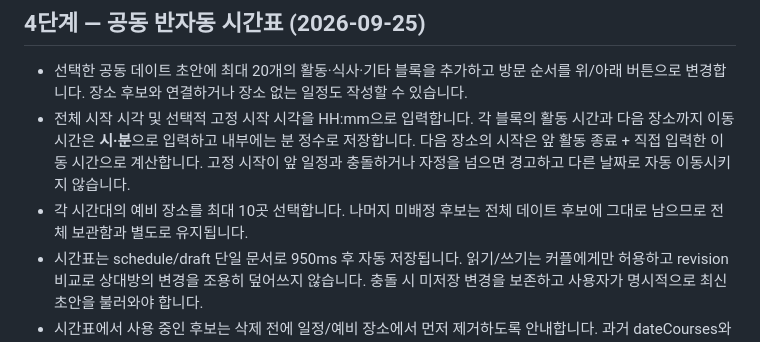
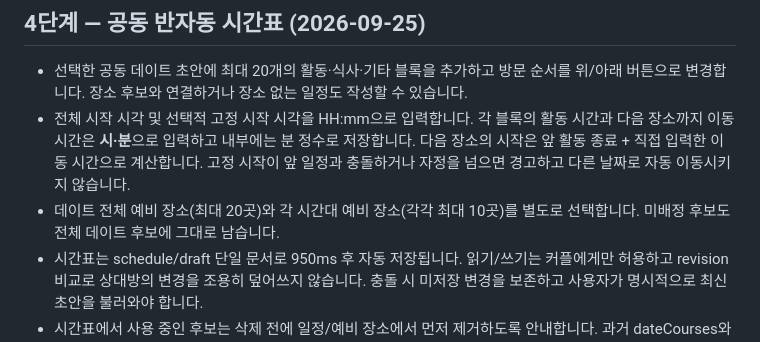
Before and after one commit to kimnunghye00/Codex, a Markdown page: docs/date-plan-v2-foundation.md, the part around the change. Drawn GitHub-style.

Commit message:
test/docs: cover explicitly saved global backup places

```diff
--- a/docs/date-plan-v2-foundation.md
+++ b/docs/date-plan-v2-foundation.md
@@ -45,7 +45,7 @@
 
 - 선택한 공동 데이트 초안에 최대 20개의 활동·식사·기타 블록을 추가하고 방문 순서를 위/아래 버튼으로 변경합니다. 장소 후보와 연결하거나 장소 없는 일정도 작성할 수 있습니다.
 - 전체 시작 시각 및 선택적 고정 시작 시각을 HH:mm으로 입력합니다. 각 블록의 활동 시간과 다음 장소까지 이동 시간은 **시·분**으로 입력하고 내부에는 분 정수로 저장합니다. 다음 장소의 시작은 앞 활동 종료 + 직접 입력한 이동 시간으로 계산합니다. 고정 시작이 앞 일정과 충돌하거나 자정을 넘으면 경고하고 다른 날짜로 자동 이동시키지 않습니다.
-- 각 시간대의 예비 장소를 최대 10곳 선택합니다. 나머지 미배정 후보는 전체 데이트 후보에 그대로 남으므로 전체 보관함과 별도로 유지됩니다.
+- 데이트 전체 예비 장소(최대 20곳)와 각 시간대 예비 장소(각각 최대 10곳)를 별도로 선택합니다. 미배정 후보도 전체 데이트 후보에 그대로 남습니다.
 - 시간표는 schedule/draft 단일 문서로 950ms 후 자동 저장됩니다. 읽기/쓰기는 커플에게만 허용하고 revision 비교로 상대방의 변경을 조용히 덮어쓰지 않습니다. 충돌 시 미저장 변경을 보존하고 사용자가 명시적으로 최신 초안을 불러와야 합니다.
 - 시간표에서 사용 중인 후보는 삭제 전에 일정/예비 장소에서 먼저 제거하도록 안내합니다. 과거 dateCourses와 datePlaces의 데이터는 변경하지 않습니다.
 - 5단계 최종 공동 확정과 확정 후 변경 제안/승인은 아직 제공하지 않습니다.
```
